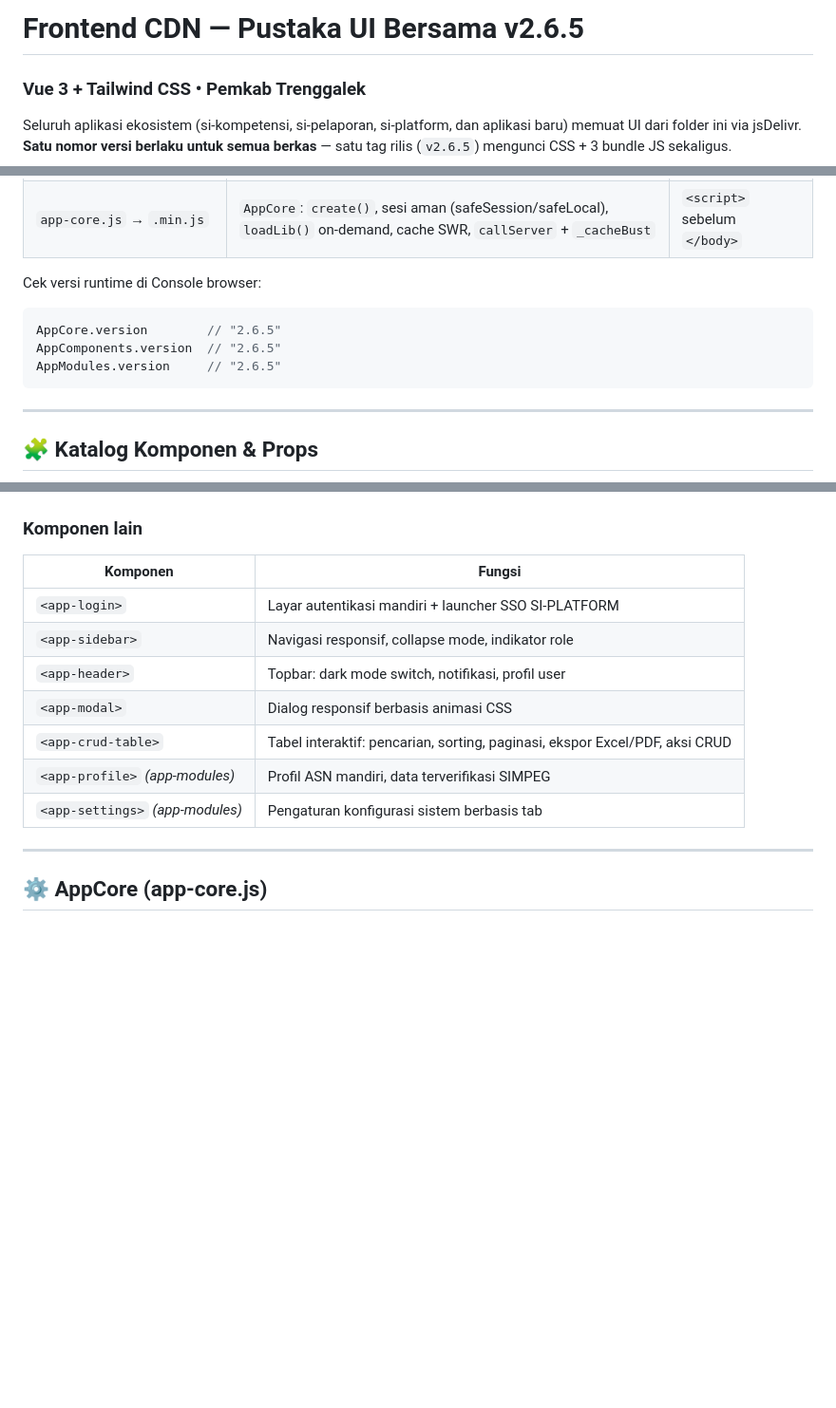
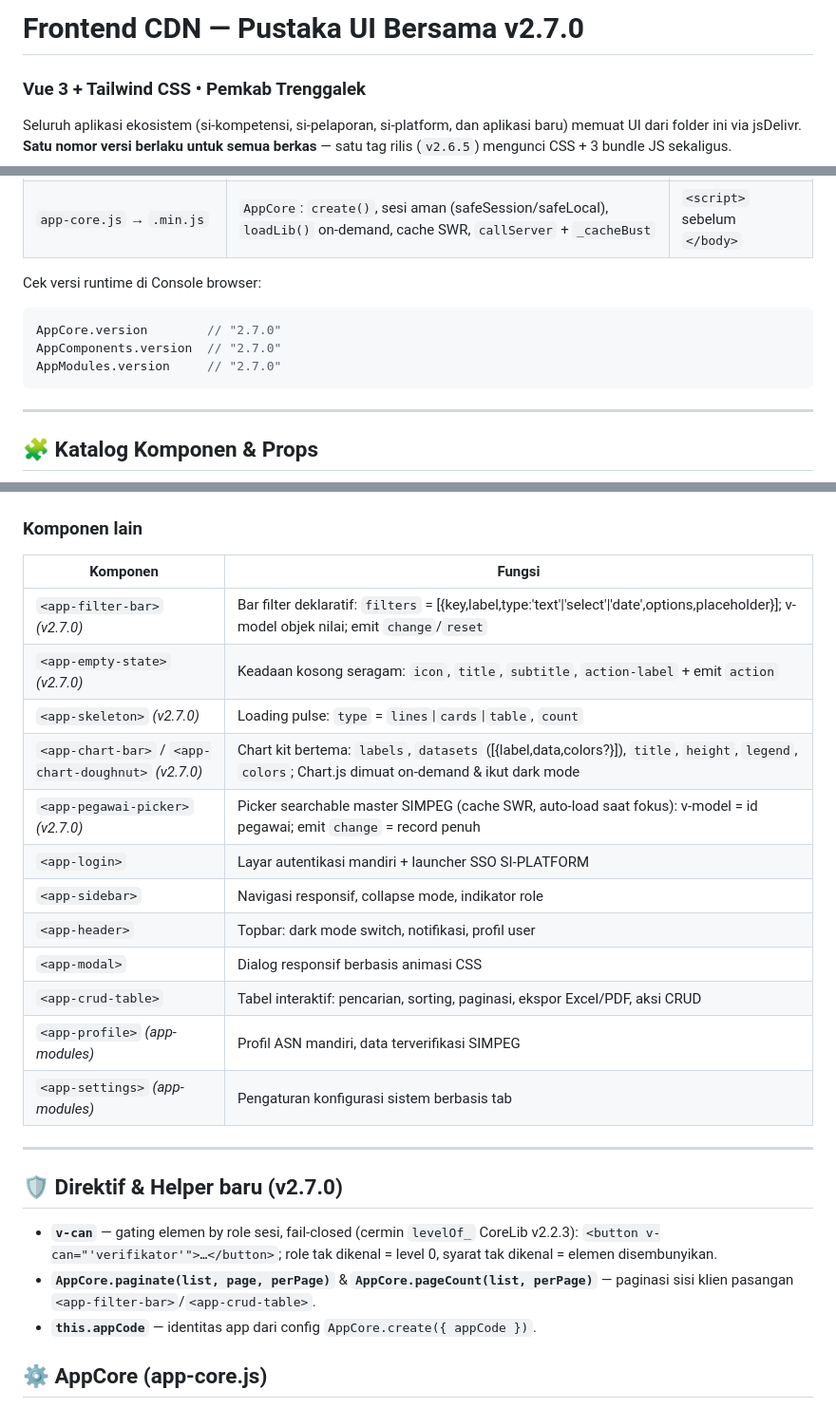
Before and after one commit to miftachurrochim82-sketch/frontend-cdn, a Markdown page: frontend/README.md, 3 parts joined by grey strips. Shown at 95% size. Drawn GitHub-style; blank space fills up the shorter version.

Commit message:
Bump version to v2.7.0 and update documentation
Updated version number from v2.6.5 to v2.7.0 in README and added new components and directives for the latest release.

````diff
--- a/frontend/README.md
+++ b/frontend/README.md
@@ -1,4 +1,4 @@
-# Frontend CDN — Pustaka UI Bersama v2.6.5
+# Frontend CDN — Pustaka UI Bersama v2.7.0
 ### Vue 3 + Tailwind CSS • Pemkab Trenggalek
 
 Seluruh aplikasi ekosistem (si-kompetensi, si-pelaporan, si-platform, dan aplikasi baru) memuat UI dari folder ini via jsDelivr. **Satu nomor versi berlaku untuk semua berkas** — satu tag rilis (`v2.6.5`) mengunci CSS + 3 bundle JS sekaligus.
@@ -18,9 +18,9 @@ Seluruh aplikasi ekosistem (si-kompetensi, si-pelaporan, si-platform, dan aplika
 
 Cek versi runtime di Console browser:
 ```javascript
-AppCore.version        // "2.6.5"
-AppComponents.version  // "2.6.5"
-AppModules.version     // "2.6.5"
+AppCore.version        // "2.7.0"
+AppComponents.version  // "2.7.0"
+AppModules.version     // "2.7.0"
 ```
 
 ---
@@ -56,6 +56,11 @@ AppModules.version     // "2.6.5"
 ### Komponen lain
 | Komponen | Fungsi |
 |---|---|
+| `<app-filter-bar>` *(v2.7.0)* | Bar filter deklaratif: `filters` = [{key,label,type:'text'\|'select'\|'date',options,placeholder}]; v-model objek nilai; emit `change`/`reset` |
+| `<app-empty-state>` *(v2.7.0)* | Keadaan kosong seragam: `icon`, `title`, `subtitle`, `action-label` + emit `action` |
+| `<app-skeleton>` *(v2.7.0)* | Loading pulse: `type` = `lines`\|`cards`\|`table`, `count` |
+| `<app-chart-bar>` / `<app-chart-doughnut>` *(v2.7.0)* | Chart kit bertema: `labels`, `datasets` ([{label,data,colors?}]), `title`, `height`, `legend`, `colors`; Chart.js dimuat on-demand & ikut dark mode |
+| `<app-pegawai-picker>` *(v2.7.0)* | Picker searchable master SIMPEG (cache SWR, auto-load saat fokus): v-model = id pegawai; emit `change` = record penuh |
 | `<app-login>` | Layar autentikasi mandiri + launcher SSO SI-PLATFORM |
 | `<app-sidebar>` | Navigasi responsif, collapse mode, indikator role |
 | `<app-header>` | Topbar: dark mode switch, notifikasi, profil user |
@@ -65,6 +70,12 @@ AppModules.version     // "2.6.5"
 | `<app-settings>` *(app-modules)* | Pengaturan konfigurasi sistem berbasis tab |
 
 ---
+
+## 🛡️ Direktif & Helper baru (v2.7.0)
+
+- **`v-can`** — gating elemen by role sesi, fail-closed (cermin `levelOf_` CoreLib v2.2.3): `<button v-can="'verifikator'">…</button>`; role tak dikenal = level 0, syarat tak dikenal = elemen disembunyikan.
+- **`AppCore.paginate(list, page, perPage)`** & **`AppCore.pageCount(list, perPage)`** — paginasi sisi klien pasangan `<app-filter-bar>`/`<app-crud-table>`.
+- **`this.appCode`** — identitas app dari config `AppCore.create({ appCode })`.
 
 ## ⚙️ AppCore (app-core.js)
 
````
